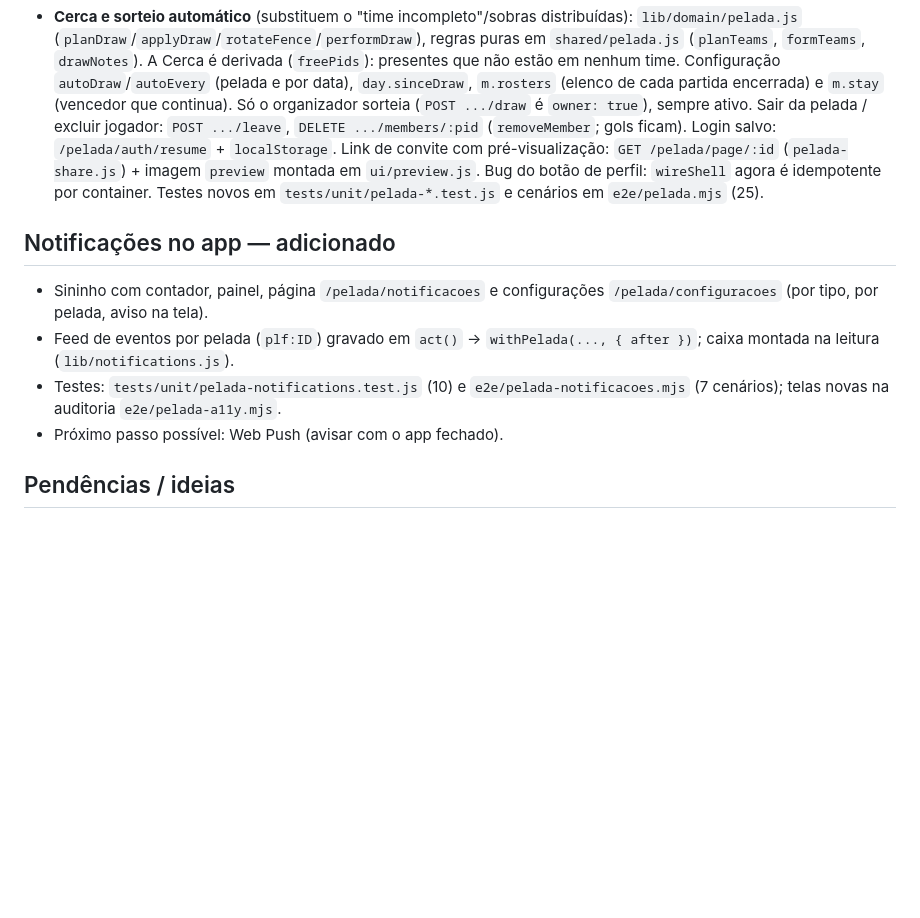
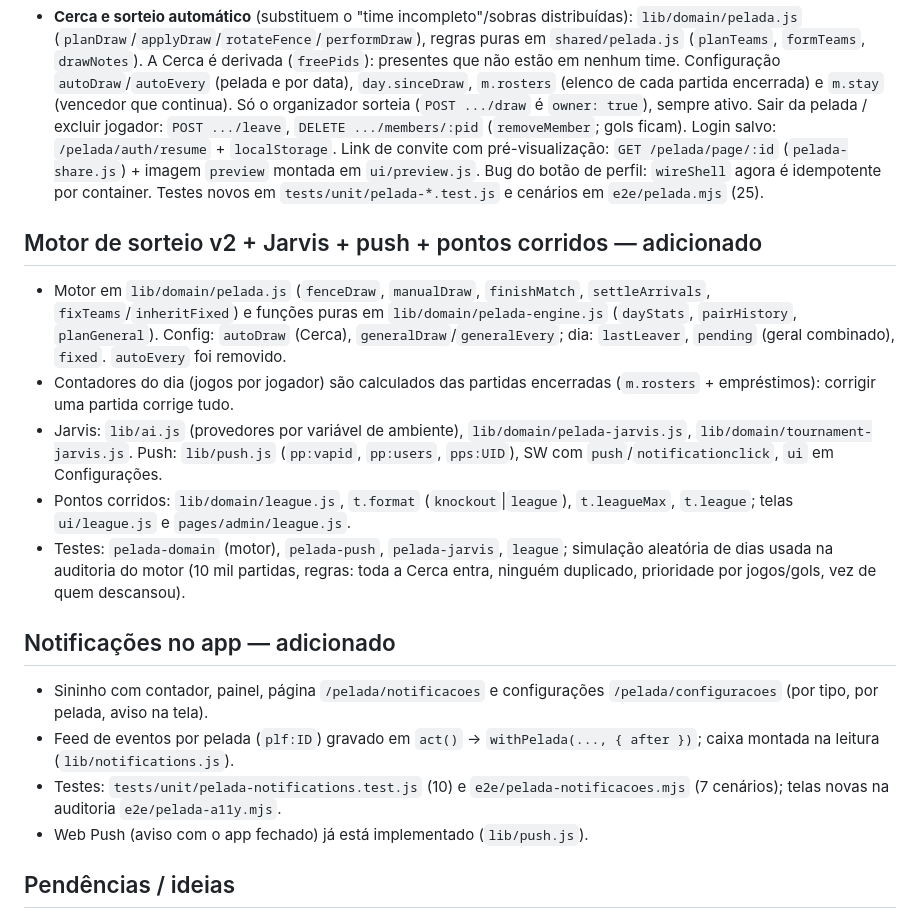
Before and after one commit to 10pauloacre-creator/Arena, a Markdown page: PROGRESS.md, the part around the change. GitHub-like rendering; blank space fills up the shorter version.

```diff
--- a/PROGRESS.md
+++ b/PROGRESS.md
@@ -31,11 +31,18 @@ Este arquivo existe para que uma sessão interrompida possa continuar de onde pa
   Link de convite com pré-visualização: `GET /pelada/page/:id` (`pelada-share.js`) + imagem `preview` montada em `ui/preview.js`. Bug do botão de perfil: `wireShell` agora é idempotente por container.
   Testes novos em `tests/unit/pelada-*.test.js` e cenários em `e2e/pelada.mjs` (25).
 
+## Motor de sorteio v2 + Jarvis + push + pontos corridos — adicionado
+- Motor em `lib/domain/pelada.js` (`fenceDraw`, `manualDraw`, `finishMatch`, `settleArrivals`, `fixTeams`/`inheritFixed`) e funções puras em `lib/domain/pelada-engine.js` (`dayStats`, `pairHistory`, `planGeneral`). Config: `autoDraw` (Cerca), `generalDraw`/`generalEvery`; dia: `lastLeaver`, `pending` (geral combinado), `fixed`. `autoEvery` foi removido.
+- Contadores do dia (jogos por jogador) são calculados das partidas encerradas (`m.rosters` + empréstimos): corrigir uma partida corrige tudo.
+- Jarvis: `lib/ai.js` (provedores por variável de ambiente), `lib/domain/pelada-jarvis.js`, `lib/domain/tournament-jarvis.js`. Push: `lib/push.js` (`pp:vapid`, `pp:users`, `pps:UID`), SW com `push`/`notificationclick`, `ui` em Configurações.
+- Pontos corridos: `lib/domain/league.js`, `t.format` (`knockout`|`league`), `t.leagueMax`, `t.league`; telas `ui/league.js` e `pages/admin/league.js`.
+- Testes: `pelada-domain` (motor), `pelada-push`, `pelada-jarvis`, `league`; simulação aleatória de dias usada na auditoria do motor (10 mil partidas, regras: toda a Cerca entra, ninguém duplicado, prioridade por jogos/gols, vez de quem descansou).
+
 ## Notificações no app — adicionado
 - Sininho com contador, painel, página `/pelada/notificacoes` e configurações `/pelada/configuracoes` (por tipo, por pelada, aviso na tela).
 - Feed de eventos por pelada (`plf:ID`) gravado em `act()` → `withPelada(..., { after })`; caixa montada na leitura (`lib/notifications.js`).
 - Testes: `tests/unit/pelada-notifications.test.js` (10) e `e2e/pelada-notificacoes.mjs` (7 cenários); telas novas na auditoria `e2e/pelada-a11y.mjs`.
-- Próximo passo possível: Web Push (avisar com o app fechado).
+- Web Push (aviso com o app fechado) já está implementado (`lib/push.js`).
 
 ## Pendências / ideias
 - Categoria de time (masculino/feminino) com chaves separadas: hoje a premiação por gênero é só informativa.
```
Also changed, not shown: README.md (+32 -18 lines).
